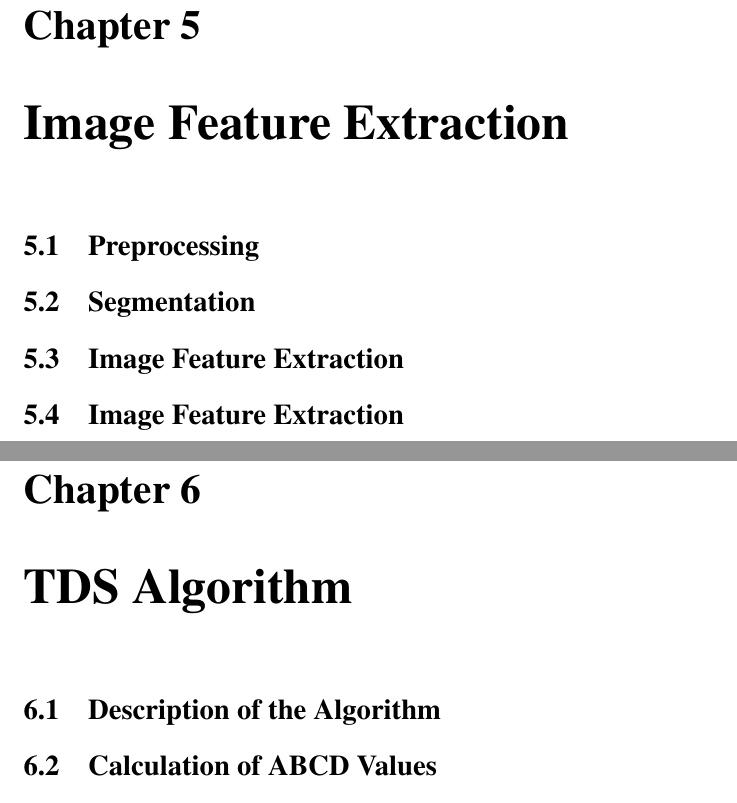
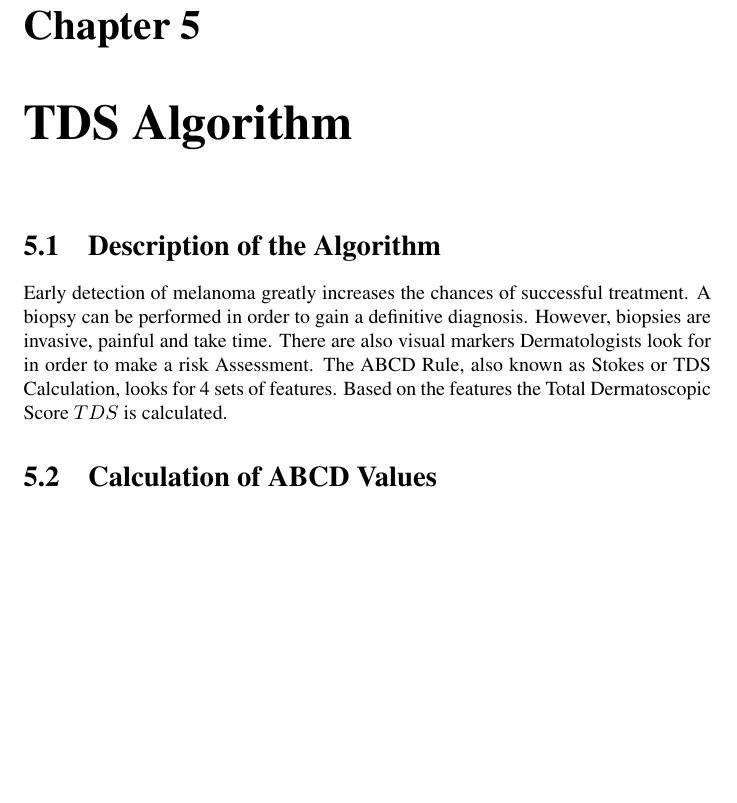
Before and after one commit to APILASTRI/sacma, a LaTeX document (main.tex, which reads chapters/image_feature_extraction/index.tex, chapters/tds_algorithm/index.tex): two parts of pages 16 and 17 of 32 before the commit and part of page 16 of 33 after it, the two joined at a grey line, cut so that both start at the same text, the shorter picture padded with empty space. Compiled offline with pdfLaTeX.

```diff
--- a/chapters/image_feature_extraction/index.tex
+++ b/chapters/image_feature_extraction/index.tex
@@ -1,4 +1,3 @@
 \section{Preprocessing}
 \section{Segmentation}
 \section{Image Feature Extraction}
-\section{Image Feature Extraction}
--- a/chapters/tds_algorithm/index.tex
+++ b/chapters/tds_algorithm/index.tex
@@ -1,4 +1,6 @@
 \section{Description of the Algorithm}
+
+Early detection of melanoma greatly increases the chances of successful treatment. A biopsy can be performed in order to gain a definitive diagnosis. However, biopsies are invasive, painful and take time. There are also visual markers Dermatologists look for in order to make a risk Assessment. The ABCD Rule, also known as Stokes or TDS Calculation, looks for 4 sets of features. Based on the features the Total Dermatoscopic Score \(TDS\) is calculated.
 
 \section{Calculation of ABCD Values}
 \subsection{Asymmetry}
```
Also changed, not shown: main.tex (+2 -11 lines).
